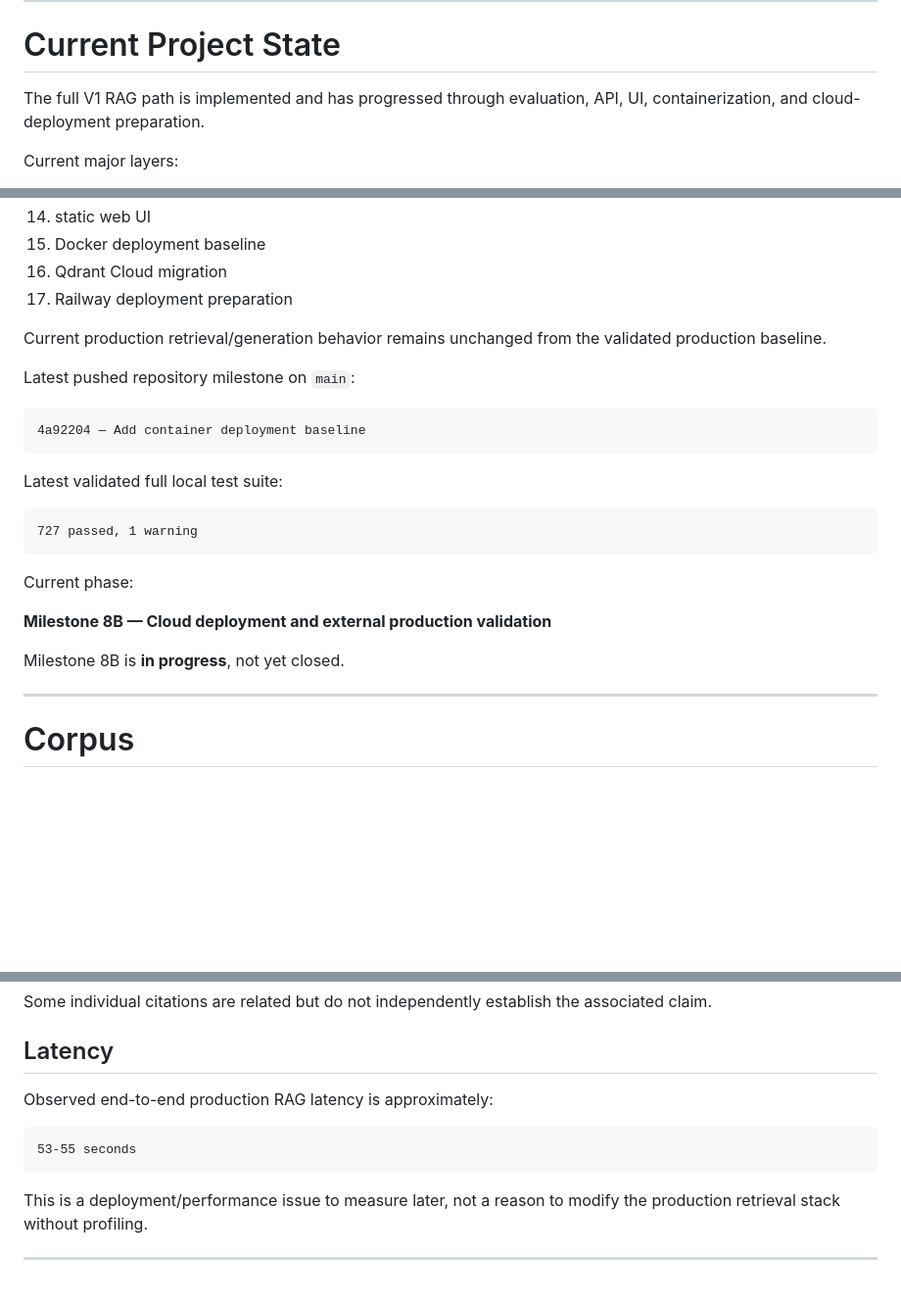
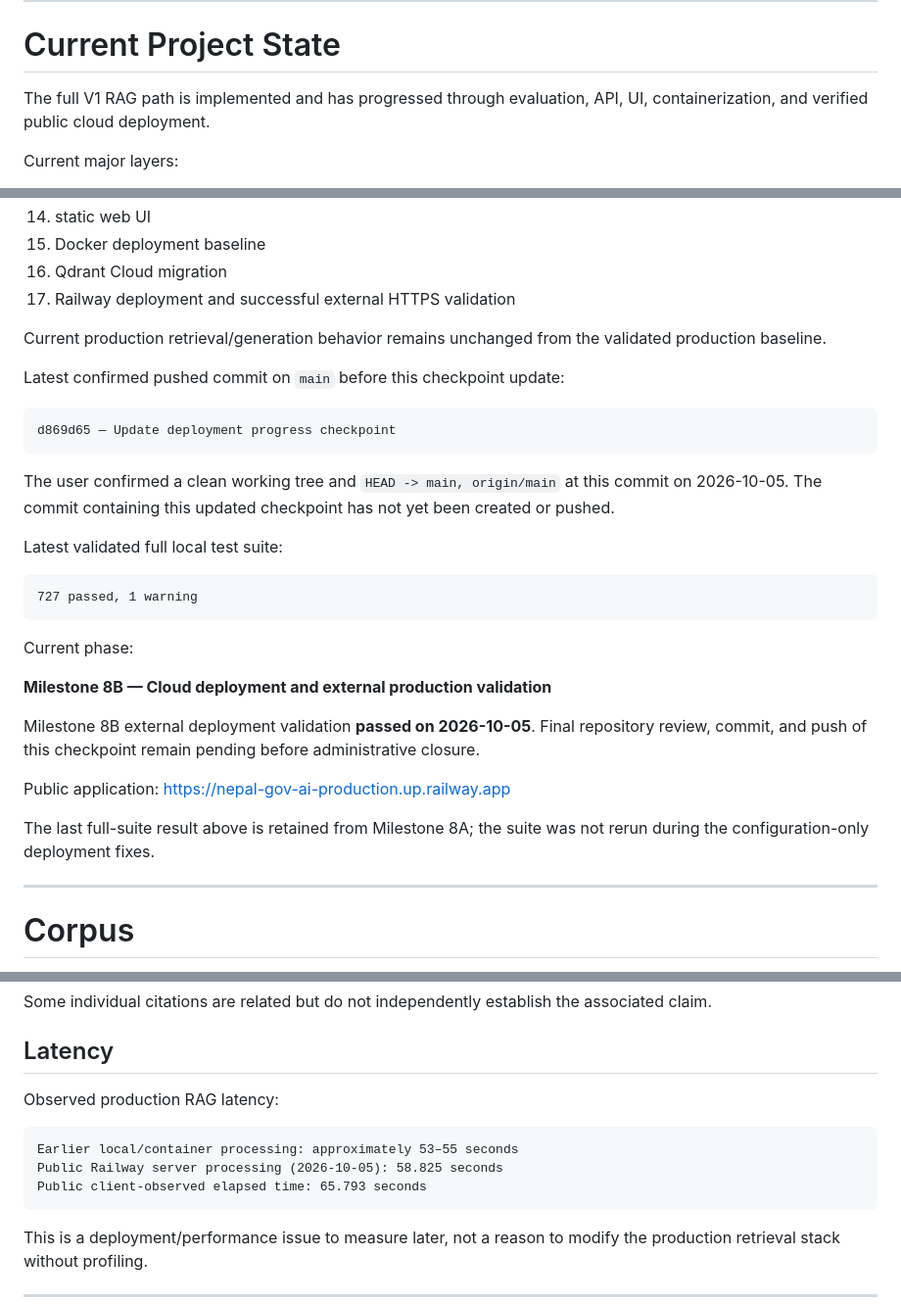
Before and after one commit to dhiruvai77/nepal-gov-ai, a Markdown page: docs/project_status.md, 3 parts joined by grey strips. Shown at 98% size. GitHub-like rendering; blank space fills up the shorter version.

````diff
--- a/docs/project_status.md
+++ b/docs/project_status.md
@@ -48,7 +48,7 @@ V1 domains:
 
 # Current Project State
 
-The full V1 RAG path is implemented and has progressed through evaluation, API, UI, containerization, and cloud-deployment preparation.
+The full V1 RAG path is implemented and has progressed through evaluation, API, UI, containerization, and verified public cloud deployment.
 
 Current major layers:
 
@@ -68,15 +68,17 @@ Current major layers:
 14. static web UI
 15. Docker deployment baseline
 16. Qdrant Cloud migration
-17. Railway deployment preparation
+17. Railway deployment and successful external HTTPS validation
 
 Current production retrieval/generation behavior remains unchanged from the validated production baseline.
 
-Latest pushed repository milestone on `main`:
+Latest confirmed pushed commit on `main` before this checkpoint update:
 
 ```text
-4a92204 — Add container deployment baseline
+d869d65 — Update deployment progress checkpoint
 ```
+
+The user confirmed a clean working tree and `HEAD -> main, origin/main` at this commit on 2026-10-05. The commit containing this updated checkpoint has not yet been created or pushed.
 
 Latest validated full local test suite:
 
@@ -88,7 +90,11 @@ Current phase:
 
 **Milestone 8B — Cloud deployment and external production validation**
 
-Milestone 8B is **in progress**, not yet closed.
+Milestone 8B external deployment validation **passed on 2026-10-05**. Final repository review, commit, and push of this checkpoint remain pending before administrative closure.
+
+Public application: https://nepal-gov-ai-production.up.railway.app
+
+The last full-suite result above is retained from Milestone 8A; the suite was not rerun during the configuration-only deployment fixes.
 
 ---
 
@@ -1037,10 +1101,12 @@ Some individual citations are related but do not independently establish the ass
 
 ## Latency
 
-Observed end-to-end production RAG latency is approximately:
+Observed production RAG latency:
 
 ```text
-53-55 seconds
+Earlier local/container processing: approximately 53–55 seconds
+Public Railway server processing (2026-10-05): 58.825 seconds
+Public client-observed elapsed time: 65.793 seconds
 ```
 
 This is a deployment/performance issue to measure later, not a reason to modify the production retrieval stack without profiling.
````
Also changed, not shown: other parts of docs/project_status.md (+88 -40 lines).
